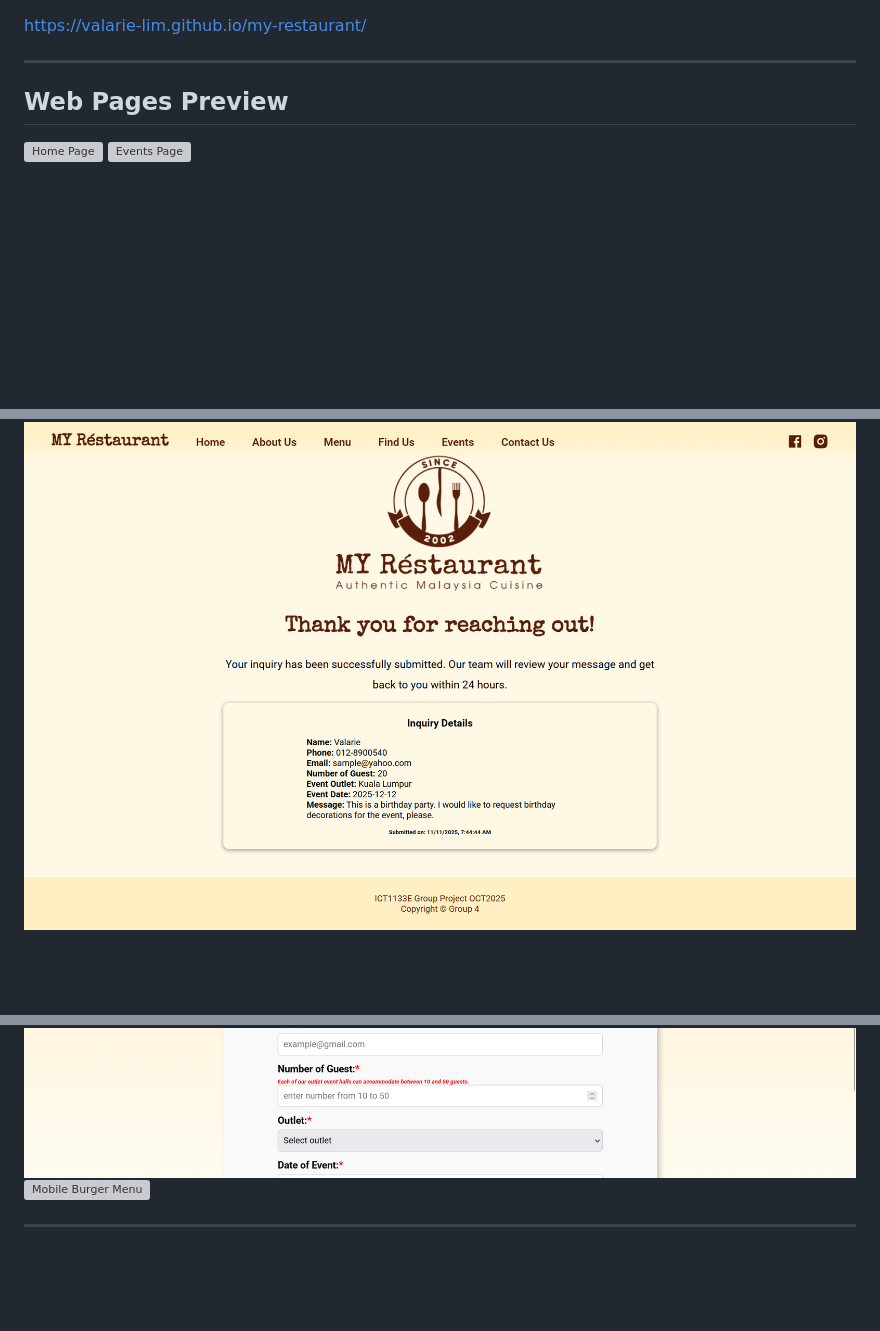
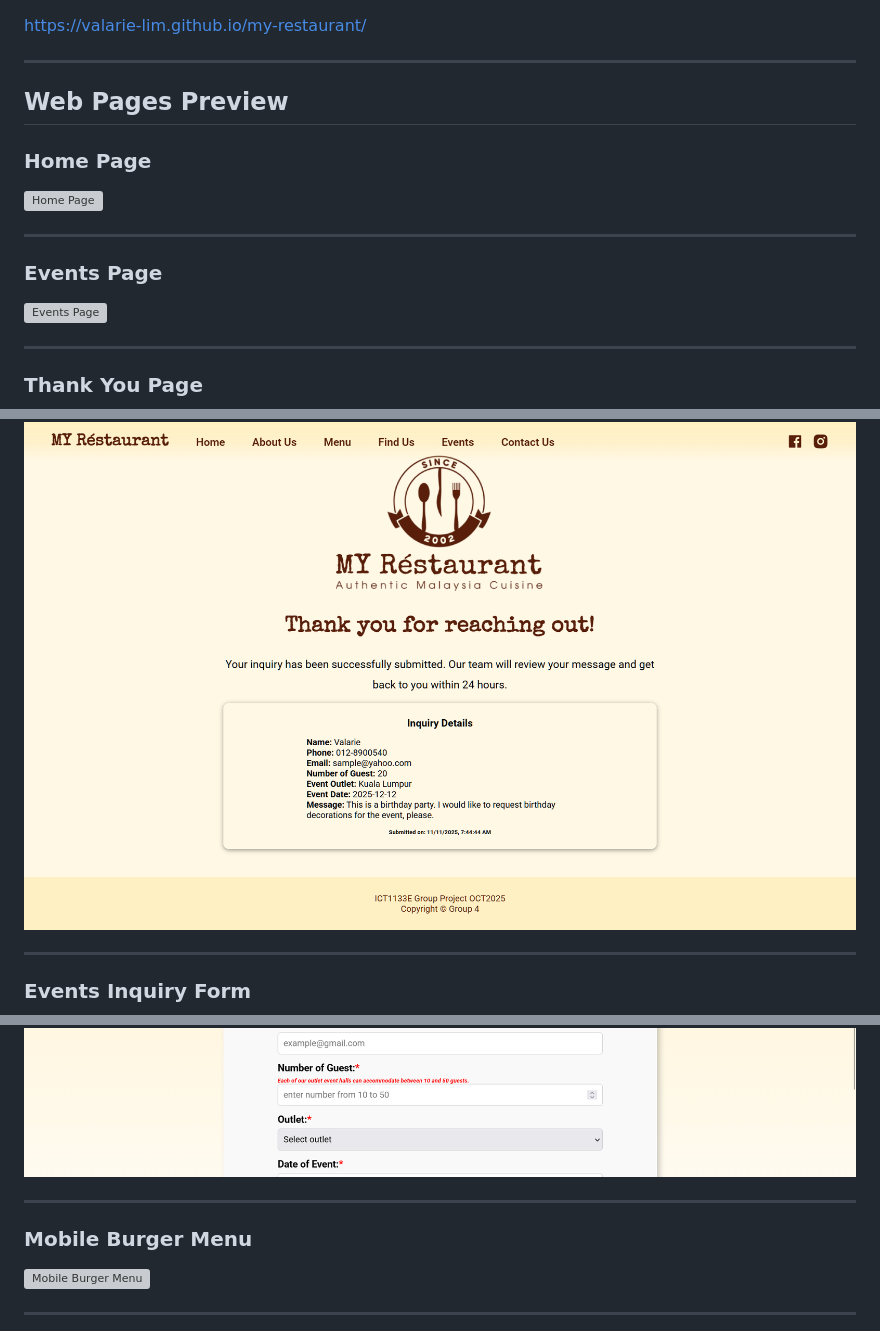
Before and after one commit to valarie-lim/my-restaurant, a Markdown page: README.md, 3 parts joined by grey strips. Drawn GitHub-style; blank space fills up the shorter version; grey boxes are pictures that could not be loaded.

```diff
--- a/README.md
+++ b/README.md
@@ -12,10 +15,27 @@ https://valarie-lim.github.io/my-restaurant/
 ---
 
 ## Web Pages Preview
+### Home Page
 ![Home Page](screenshots/home_page.png)
+
+---
+
+### Events Page
 ![Events Page](screenshots/events_page.png)
+
+---
+
+### Thank You Page
 ![Thank You Page](screenshots/thank_you_page.png)
+
+---
+
+### Events Inquiry Form
 ![Events Inquiry Form](screenshots/event_form.png)
+
+---
+
+### Mobile Burger Menu
 ![Mobile Burger Menu](screenshots/mobile_wiih_burger_menu.png)
 
 ---
```
Also changed, not shown: other parts of README.md (+4 -1 lines).
